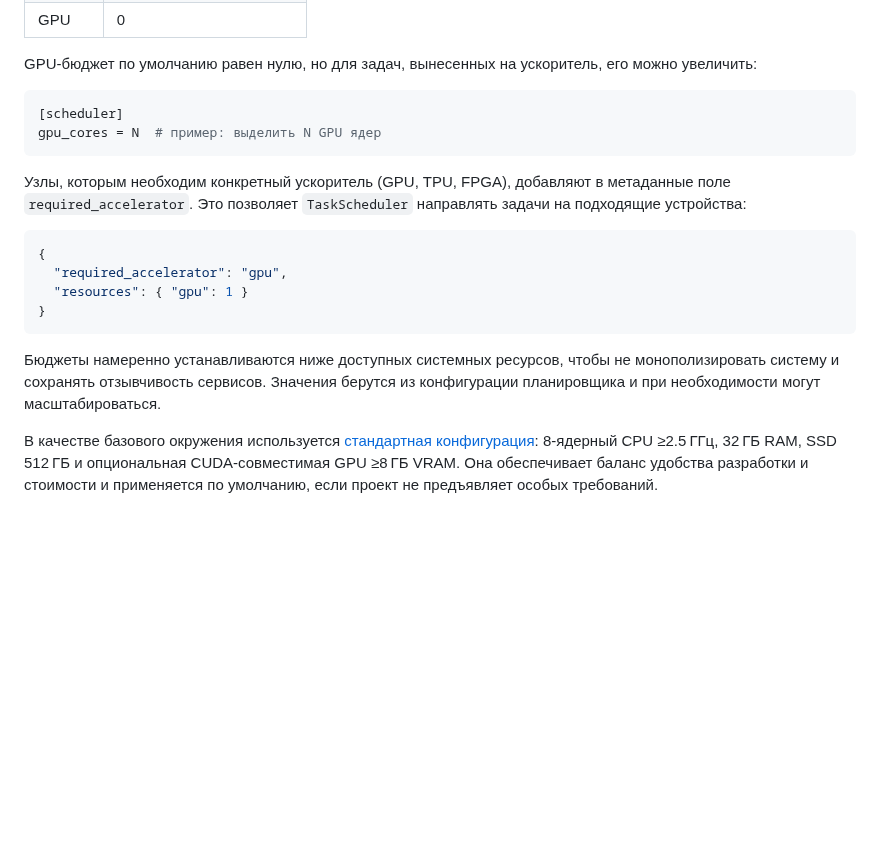
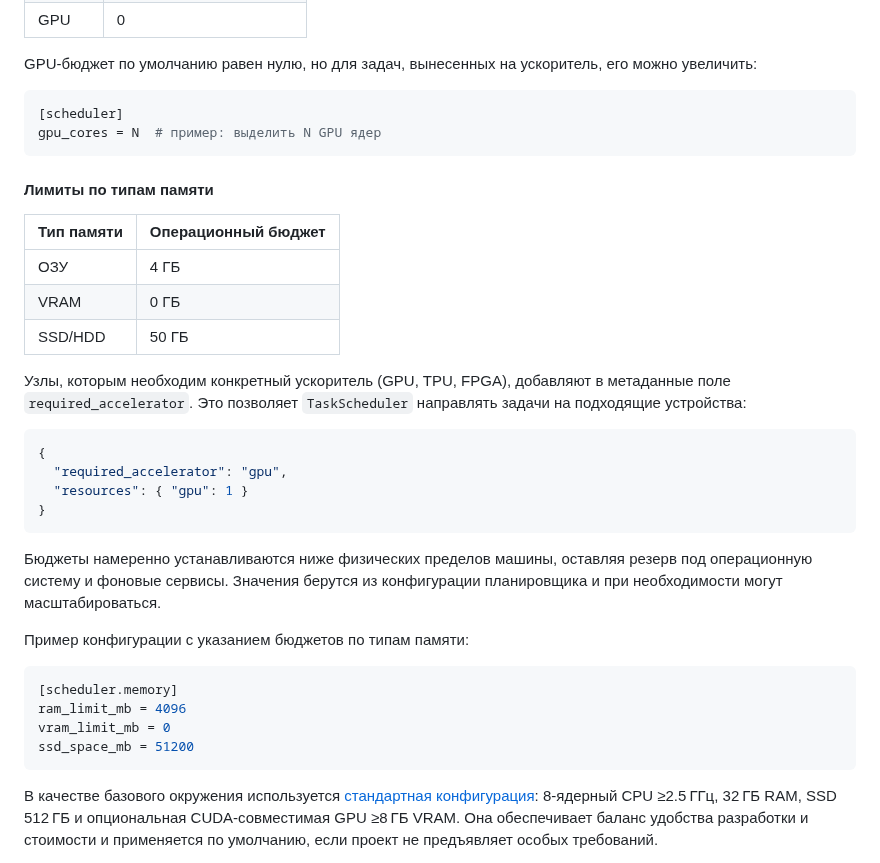
Before and after one commit to redvampir/Multicode_V3, a Markdown page: docs/neira/support-systems.md, the part around the change. Rendered like a GitHub page; blank space fills up the shorter version.

Commit message:
docs: describe memory limits for scheduler

````diff
--- a/docs/neira/support-systems.md
+++ b/docs/neira/support-systems.md
@@ -98,6 +98,14 @@ GPU‑бюджет по умолчанию равен нулю, но для за
 gpu_cores = N  # пример: выделить N GPU ядер
 ```
 
+#### Лимиты по типам памяти
+
+| Тип памяти | Операционный бюджет |
+|------------|---------------------|
+| ОЗУ        | 4 ГБ                |
+| VRAM       | 0 ГБ                |
+| SSD/HDD    | 50 ГБ               |
+
 Узлы, которым необходим конкретный ускоритель (GPU, TPU, FPGA), добавляют в метаданные поле `required_accelerator`. Это позволяет `TaskScheduler` направлять задачи на подходящие устройства:
 
 ```json
@@ -107,7 +115,16 @@ gpu_cores = N  # пример: выделить N GPU ядер
 }
 ```
 
-Бюджеты намеренно устанавливаются ниже доступных системных ресурсов, чтобы не монополизировать систему и сохранять отзывчивость сервисов. Значения берутся из конфигурации планировщика и при необходимости могут масштабироваться.
+Бюджеты намеренно устанавливаются ниже физических пределов машины, оставляя резерв под операционную систему и фоновые сервисы. Значения берутся из конфигурации планировщика и при необходимости могут масштабироваться.
+
+Пример конфигурации с указанием бюджетов по типам памяти:
+
+```toml
+[scheduler.memory]
+ram_limit_mb = 4096
+vram_limit_mb = 0
+ssd_space_mb = 51200
+```
 
 В качестве базового окружения используется [стандартная конфигурация](README.md#стандартная-конфигурация): 8-ядерный CPU ≥2.5 ГГц, 32 ГБ RAM, SSD 512 ГБ и опциональная CUDA‑совместимая GPU ≥8 ГБ VRAM. Она обеспечивает баланс удобства разработки и стоимости и применяется по умолчанию, если проект не предъявляет особых требований.
 
````
